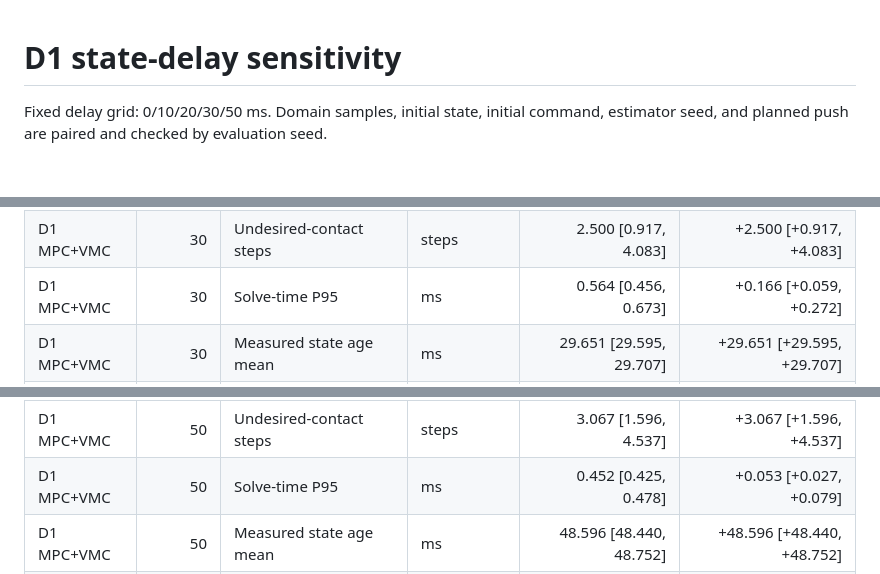
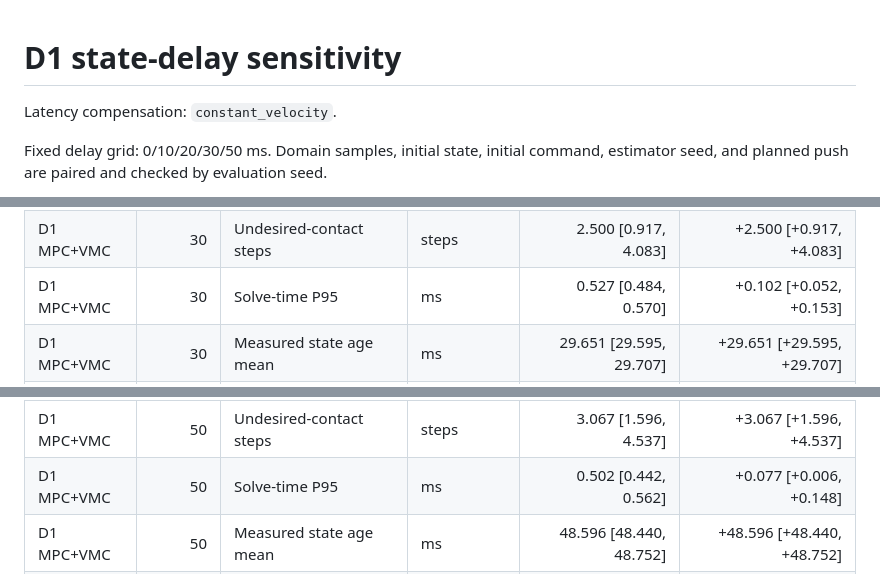
Before and after one commit to LYHrmer/wheel-legged-control-lab, a Markdown page: results/d1_state_delay_compensated/state_delay_sensitivity.md, 3 parts joined by grey strips. Rendered like a GitHub page; blank space fills up the shorter version.

```diff
--- a/results/d1_state_delay_compensated/state_delay_sensitivity.md
+++ b/results/d1_state_delay_compensated/state_delay_sensitivity.md
@@ -1,4 +1,6 @@
 # D1 state-delay sensitivity
+
+Latency compensation: `constant_velocity`.
 
 Fixed delay grid: 0/10/20/30/50 ms. Domain samples, initial state, initial command, estimator seed, and planned push are paired and checked by evaluation seed.
 
@@ -252,7 +254,7 @@ Absolute success intervals use Wilson scores. Absolute continuous intervals use
 | D1 MPC+VMC | 30 | Torque saturation | ratio | 0.082 [0.073, 0.092] | +0.082 [+0.073, +0.092] |
 | D1 MPC+VMC | 30 | Four-wheel contact | ratio | 0.187 [0.151, 0.222] | -0.710 [-0.761, -0.658] |
 | D1 MPC+VMC | 30 | Undesired-contact steps | steps | 2.500 [0.917, 4.083] | +2.500 [+0.917, +4.083] |
-| D1 MPC+VMC | 30 | Solve-time P95 | ms | 0.564 [0.456, 0.673] | +0.166 [+0.059, +0.272] |
+| D1 MPC+VMC | 30 | Solve-time P95 | ms | 0.527 [0.484, 0.570] | +0.102 [+0.052, +0.153] |
 | D1 MPC+VMC | 30 | Measured state age mean | ms | 29.651 [29.595, 29.707] | +29.651 [+29.595, +29.707] |
 | D1 MPC+VMC | 30 | Measured state age P95 | ms | 30.000 [30.000, 30.000] | +30.000 [+30.000, +30.000] |
 | D1 MPC+VMC | 30 | Measured state age maximum | ms | 30.000 [30.000, 30.000] | +30.000 [+30.000, +30.000] |
@@ -281,7 +283,7 @@ Absolute success intervals use Wilson scores. Absolute continuous intervals use
 | D1 MPC+VMC | 50 | Torque saturation | ratio | 0.090 [0.080, 0.101] | +0.090 [+0.080, +0.101] |
 | D1 MPC+VMC | 50 | Four-wheel contact | ratio | 0.179 [0.150, 0.209] | -0.717 [-0.765, -0.670] |
 | D1 MPC+VMC | 50 | Undesired-contact steps | steps | 3.067 [1.596, 4.537] | +3.067 [+1.596, +4.537] |
-| D1 MPC+VMC | 50 | Solve-time P95 | ms | 0.452 [0.425, 0.478] | +0.053 [+0.027, +0.079] |
+| D1 MPC+VMC | 50 | Solve-time P95 | ms | 0.502 [0.442, 0.562] | +0.077 [+0.006, +0.148] |
 | D1 MPC+VMC | 50 | Measured state age mean | ms | 48.596 [48.440, 48.752] | +48.596 [+48.440, +48.752] |
 | D1 MPC+VMC | 50 | Measured state age P95 | ms | 50.000 [50.000, 50.000] | +50.000 [+50.000, +50.000] |
 | D1 MPC+VMC | 50 | Measured state age maximum | ms | 50.000 [50.000, 50.000] | +50.000 [+50.000, +50.000] |
```
Also changed, not shown: other parts of results/d1_state_delay_compensated/state_delay_sensitivity.md (+3 -3 lines), README.md (+1 -1 lines), results/d1_state_delay_raw/state_delay_sensitivity.md (+7 -5 lines), results/d1_state_delay_compensated/state_delay_sensitivity.png, results/d1_state_delay_raw/state_delay_sensitivity.png, 8 other files.
